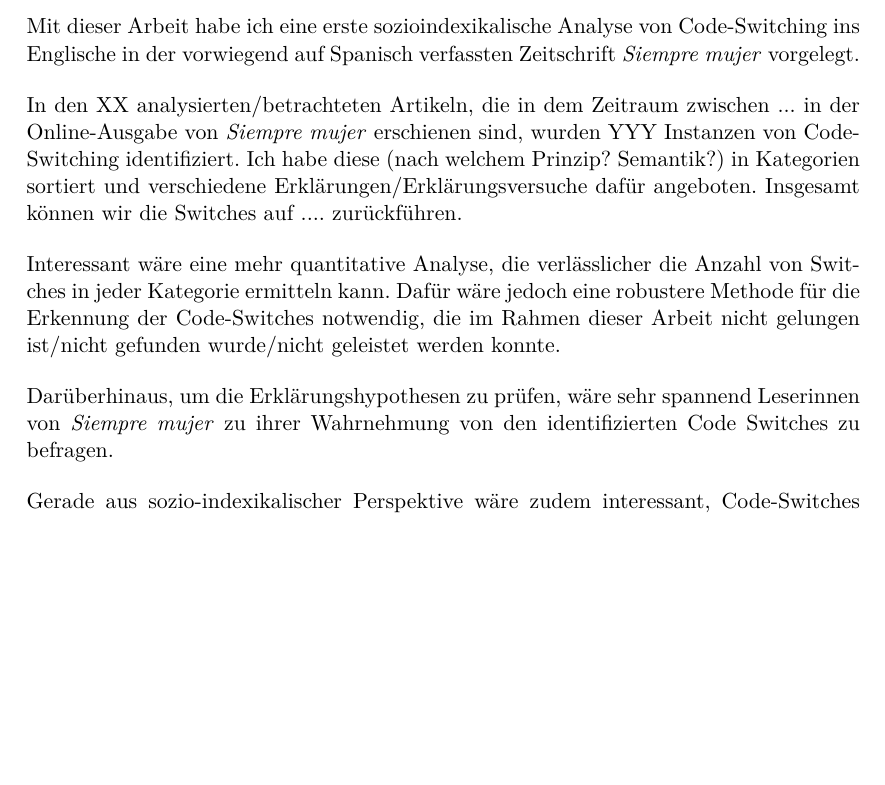
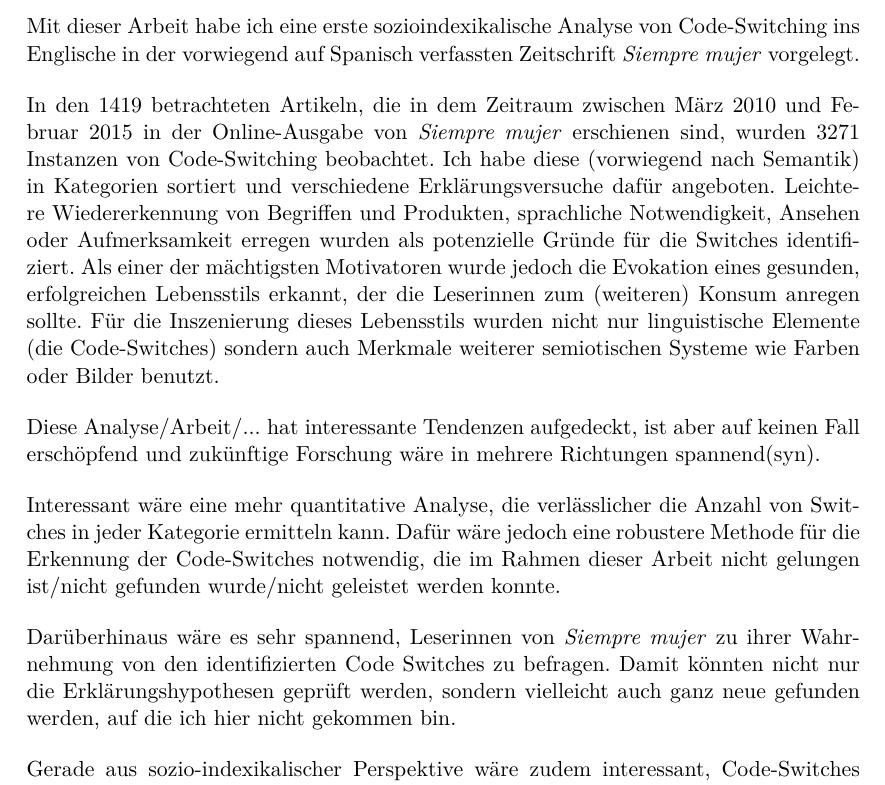
Before and after one commit to lusy/hausarbeiten, a LaTeX document (spanishNYC/hausarbeit/main.tex, which reads spanishNYC/hausarbeit/6-Fazit.tex): part of page 23 of 25, cut so that both start at the same text, the shorter picture padded with empty space. Compiled offline with pdfLaTeX.

Commit message:
spanishNYC: Develop conclusion

```diff
--- a/spanishNYC/hausarbeit/6-Fazit.tex
+++ b/spanishNYC/hausarbeit/6-Fazit.tex
@@ -3,17 +3,20 @@
 
 Mit dieser Arbeit habe ich eine erste sozioindexikalische Analyse von Code-Switching ins Englische in der vorwiegend auf Spanisch verfassten Zeitschrift \textit{Siempre mujer} vorgelegt.
 
-In den XX analysierten/betrachteten Artikeln, die in dem Zeitraum zwischen ... in der Online-Ausgabe von \textit{Siempre mujer} erschienen sind, wurden YYY Instanzen von Code-Switching identifiziert.
-Ich habe diese (nach welchem Prinzip? Semantik?) in Kategorien sortiert und verschiedene Erklärungen/Erklärungsversuche dafür angeboten.
-Insgesamt können wir die Switches auf .... zurückführen.
+In den $1419$ betrachteten Artikeln, die in dem Zeitraum zwischen März 2010 und Februar 2015 in der Online-Ausgabe von \textit{Siempre mujer} erschienen sind, wurden $3271$ Instanzen von Code-Switching beobachtet.
+Ich habe diese (vorwiegend nach Semantik) in Kategorien sortiert und verschiedene Erklärungsversuche dafür angeboten.
+Leichtere Wiedererkennung von Begriffen und Produkten, sprachliche Notwendigkeit, Ansehen oder Aufmerksamkeit erregen wurden als potenzielle Gründe für die Switches identifiziert.
+Als einer der mächtigsten Motivatoren wurde jedoch die Evokation eines gesunden, erfolgreichen Lebensstils erkannt, der die Leserinnen zum (weiteren) Konsum anregen sollte.
+Für die Inszenierung dieses Lebensstils wurden nicht nur linguistische Elemente (die Code-Switches) sondern auch Merkmale weiterer semiotischen Systeme wie Farben oder Bilder benutzt.
+
+Diese Analyse/Arbeit/... hat interessante Tendenzen aufgedeckt, ist aber auf keinen Fall erschöpfend und zukünftige Forschung wäre in mehrere Richtungen spannend(syn).
 
 Interessant wäre eine mehr quantitative Analyse, die verlässlicher die Anzahl von Switches in jeder Kategorie ermitteln kann.
 Dafür wäre jedoch eine robustere Methode für die Erkennung der Code-Switches notwendig, die im Rahmen dieser Arbeit nicht gelungen ist/nicht gefunden wurde/nicht geleistet werden konnte.
 
-
 % Ofene Fragen?
-Darüberhinaus, um die Erklärungshypothesen zu prüfen, wäre sehr spannend Leserinnen von \textit{Siempre mujer} zu ihrer Wahrnehmung von den identifizierten Code Switches zu befragen.
-%Wieso
+Darüberhinaus wäre es sehr spannend, Leserinnen von \textit{Siempre mujer} zu ihrer Wahrnehmung von den identifizierten Code Switches zu befragen.
+Damit könnten nicht nur die Erklärungshypothesen geprüft werden, sondern vielleicht auch ganz neue gefunden werden, auf die ich hier nicht gekommen bin.
 
 Gerade aus sozio-indexikalischer Perspektive wäre zudem interessant, Code-Switches vom Spanischen ins Englische aus \textit{Siempre mujer} mit solchen vom Englischen ins Spanische, wie z.B. bei der Zeitschrift \textit{Latina}, zu vergleichen.
 Wie bereits erwähnt, beide Situationen/Richtungen sind nicht identisch, da beide Sprachen einen unterschiedlichen ideologischen Stellenwert haben.
```
Also changed, not shown: spanishNYC/hausarbeit/6-Fazit.tex (6 more changed lines).
